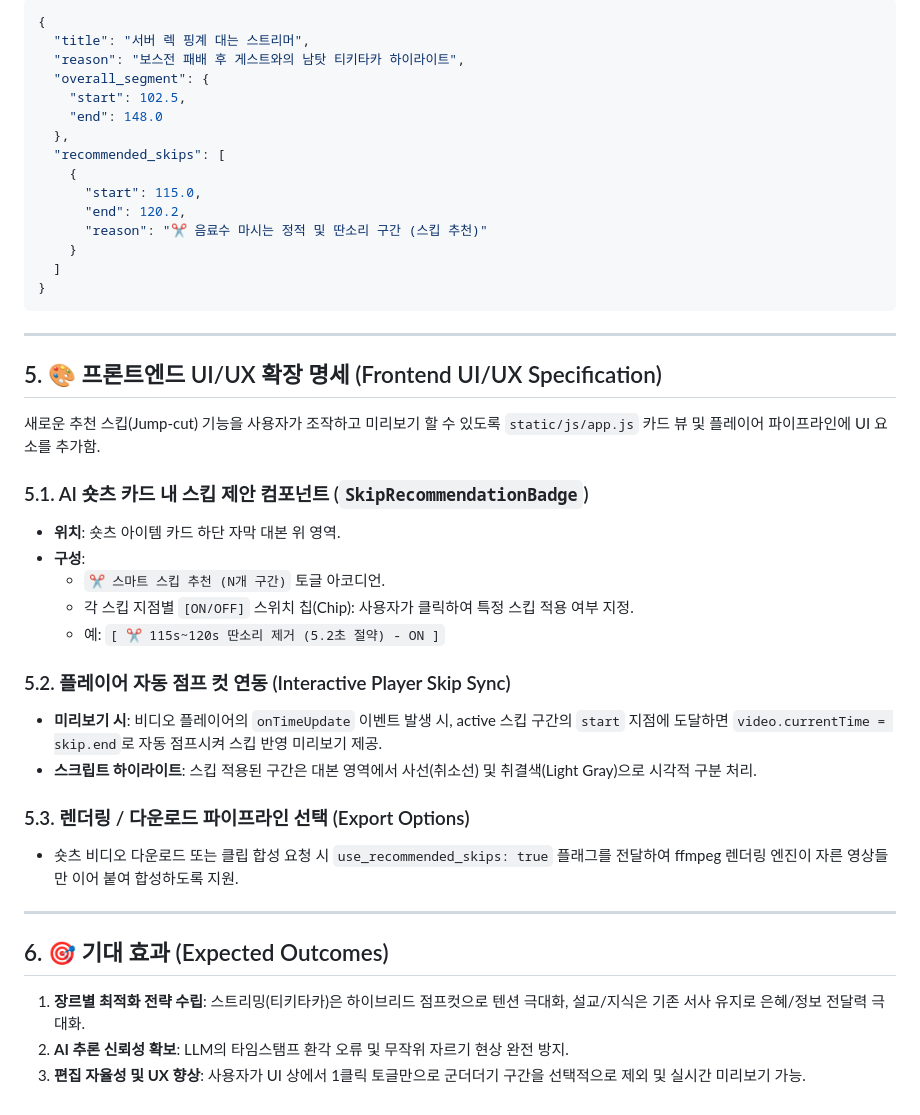
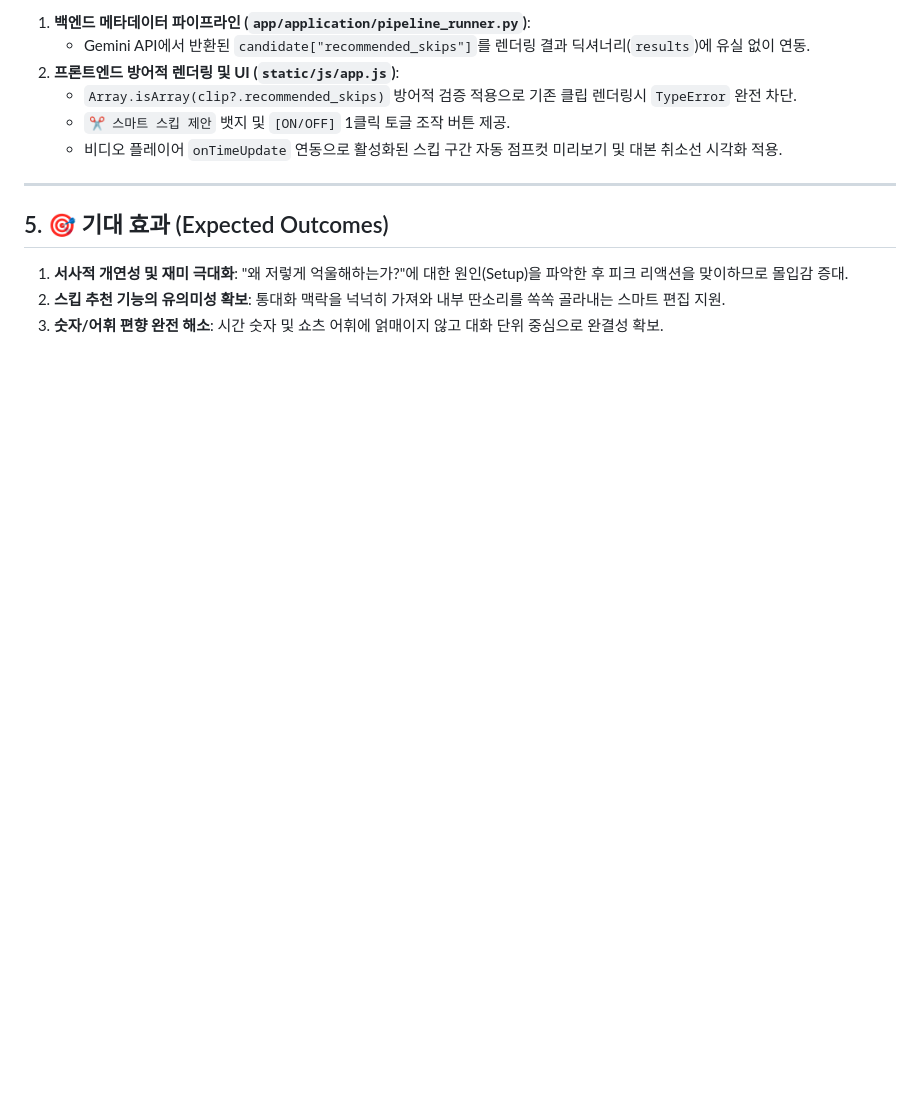
Before and after one commit to tjrdlsck/summarize_video, a Markdown page: prompt_optimization_plan.md, the part around one of its changes. Drawn GitHub-style; blank space fills up the shorter version.

````diff
--- a/prompt_optimization_plan.md
+++ b/prompt_optimization_plan.md
@@ -81,45 +59,14 @@ AI가 통맥락 구간과 내부 추천 스킵 지점을 동시에 반환할 수
-```json
-{
-  "title": "서버 렉 핑계 대는 스트리머",
-  "reason": "보스전 패배 후 게스트와의 남탓 티키타카 하이라이트",
-  "overall_segment": {
-    "start": 102.5,
-    "end": 148.0
-  },
-  "recommended_skips": [
-    {
-      "start": 115.0,
-      "end": 120.2,
-      "reason": "✂️ 음료수 마시는 정적 및 딴소리 구간 (스킵 추천)"
-    }
-  ]
-}
-```
+1. **백엔드 메타데이터 파이프라인 (`app/application/pipeline_runner.py`)**:
+   - Gemini API에서 반환된 `candidate["recommended_skips"]`를 렌더링 결과 딕셔너리(`results`)에 유실 없이 연동.
+2. **프론트엔드 방어적 렌더링 및 UI (`static/js/app.js`)**:
+   - `Array.isArray(clip?.recommended_skips)` 방어적 검증 적용으로 기존 클립 렌더링시 `TypeError` 완전 차단.
+   - `✂️ 스마트 스킵 제안` 뱃지 및 `[ON/OFF]` 1클릭 토글 조작 버튼 제공.
+   - 비디오 플레이어 `onTimeUpdate` 연동으로 활성화된 스킵 구간 자동 점프컷 미리보기 및 대본 취소선 시각화 적용.
 
 ---
 
-## 5. 🎨 프론트엔드 UI/UX 확장 명세 (Frontend UI/UX Specification)
+## 5. 🎯 기대 효과 (Expected Outcomes)
 
-새로운 추천 스킵(Jump-cut) 기능을 사용자가 조작하고 미리보기 할 수 있도록 `static/js/app.js` 카드 뷰 및 플레이어 파이프라인에 UI 요소를 추가함.
-
-### 5.1. AI 숏츠 카드 내 스킵 제안 컴포넌트 (`SkipRecommendationBadge`)
-- **위치**: 숏츠 아이템 카드 하단 자막 대본 위 영역.
-- **구성**:
-  - `✂️ 스마트 스킵 추천 (N개 구간)` 토글 아코디언.
-  - 각 스킵 지점별 `[ON/OFF]` 스위치 칩(Chip): 사용자가 클릭하여 특정 스킵 적용 여부 지정.
-  - 예: `[ ✂️ 115s~120s 딴소리 제거 (5.2초 절약) - ON ]`
-
-### 5.2. 플레이어 자동 점프 컷 연동 (Interactive Player Skip Sync)
-- **미리보기 시**: 비디오 플레이어의 `onTimeUpdate` 이벤트 발생 시, active 스킵 구간의 `start` 지점에 도달하면 `video.currentTime = skip.end`로 자동 점프시켜 스킵 반영 미리보기 제공.
-- **스크립트 하이라이트**: 스킵 적용된 구간은 대본 영역에서 사선(취소선) 및 취결색(Light Gray)으로 시각적 구분 처리.
-
-### 5.3. 렌더링 / 다운로드 파이프라인 선택 (Export Options)
-- 숏츠 비디오 다운로드 또는 클립 합성 요청 시 `use_recommended_skips: true` 플래그를 전달하여 ffmpeg 렌더링 엔진이 자른 영상들만 이어 붙여 합성하도록 지원.
-
----
-
-## 6. 🎯 기대 효과 (Expected Outcomes)
-
-1. **장르별 최적화 전략 수립**: 스트리밍(티키타카)은 하이브리드 점프컷으로 텐션 극대화, 설교/지식은 기존 서사 유지로 은혜/정보 전달력 극대화.
-2. **AI 추론 신뢰성 확보**: LLM의 타임스탬프 환각 오류 및 무작위 자르기 현상 완전 방지.
-3. **편집 자율성 및 UX 향상**: 사용자가 UI 상에서 1클릭 토글만으로 군더더기 구간을 선택적으로 제외 및 실시간 미리보기 가능.
+1. **서사적 개연성 및 재미 극대화**: "왜 저렇게 억울해하는가?"에 대한 원인(Setup)을 파악한 후 피크 리액션을 맞이하므로 몰입감 증대.
+2. **스킵 추천 기능의 유의미성 확보**: 통대화 맥락을 넉넉히 가져와 내부 딴소리를 쏙쏙 골라내는 스마트 편집 지원.
+3. **숫자/어휘 편향 완전 해소**: 시간 숫자 및 쇼츠 어휘에 얽매이지 않고 대화 단위 중심으로 완결성 확보.
````
Also changed, not shown: other parts of prompt_optimization_plan.md (+39 -61 lines).
